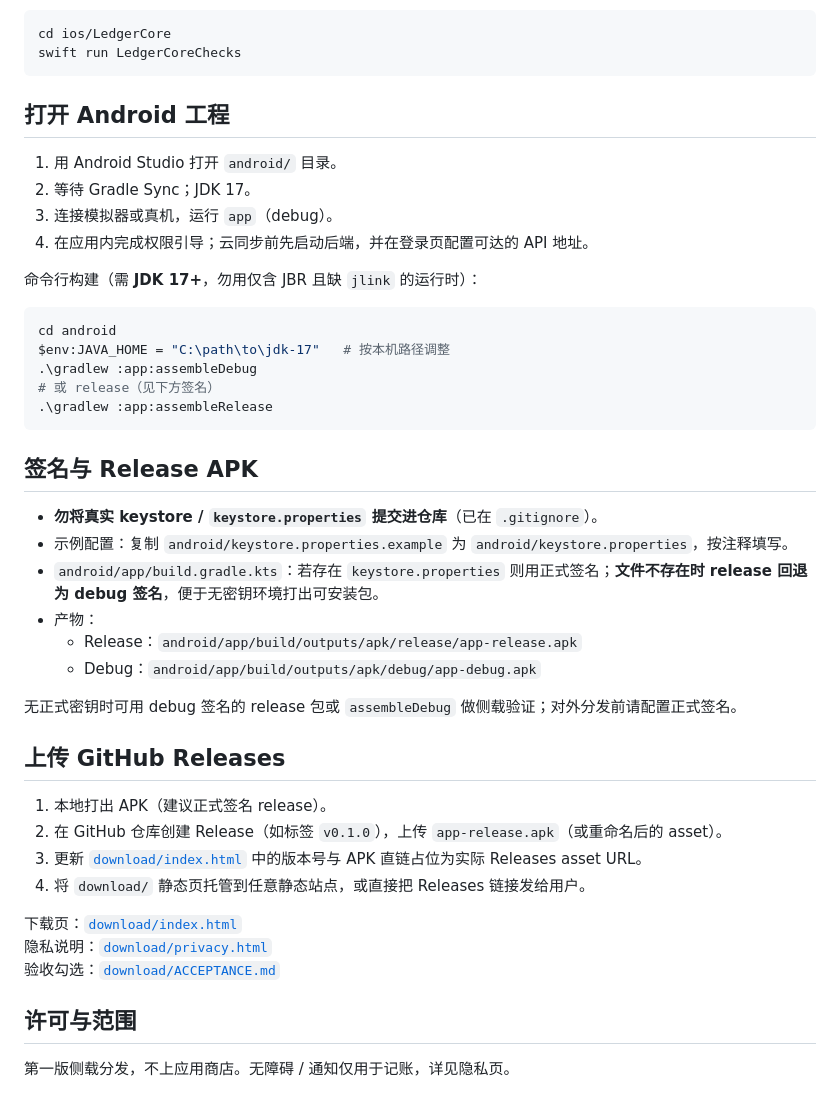
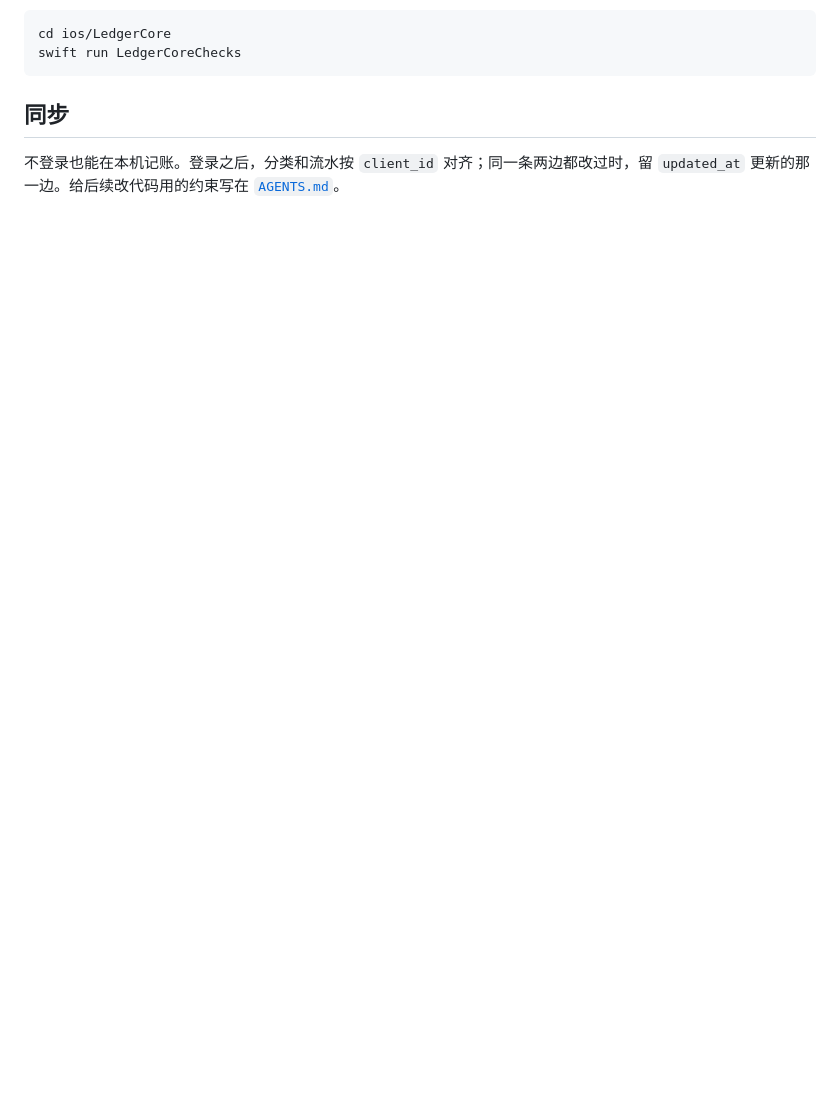
Before and after one commit to yuwhisper/account, a Markdown page: README.md, the part around one of its changes. Drawn GitHub-style; blank space fills up the shorter version.

````diff
--- a/README.md
+++ b/README.md
@@ -45,45 +80,6 @@ cd ios/LedgerCore
 swift run LedgerCoreChecks
 ```
 
-## 打开 Android 工程
+## 同步
 
-1. 用 Android Studio 打开 `android/` 目录。
-2. 等待 Gradle Sync；JDK 17。
-3. 连接模拟器或真机，运行 `app`（debug）。
-4. 在应用内完成权限引导；云同步前先启动后端，并在登录页配置可达的 API 地址。
-
-命令行构建（需 **JDK 17+**，勿用仅含 JBR 且缺 `jlink` 的运行时）：
-
-```powershell
-cd android
-$env:JAVA_HOME = "C:\path\to\jdk-17"   # 按本机路径调整
-.\gradlew :app:assembleDebug
-# 或 release（见下方签名）
-.\gradlew :app:assembleRelease
-```
-
-## 签名与 Release APK
-
-- **勿将真实 keystore / `keystore.properties` 提交进仓库**（已在 `.gitignore`）。
-- 示例配置：复制 `android/keystore.properties.example` 为 `android/keystore.properties`，按注释填写。
-- `android/app/build.gradle.kts`：若存在 `keystore.properties` 则用正式签名；**文件不存在时 release 回退为 debug 签名**，便于无密钥环境打出可安装包。
-- 产物：
-  - Release：`android/app/build/outputs/apk/release/app-release.apk`
-  - Debug：`android/app/build/outputs/apk/debug/app-debug.apk`
-
-无正式密钥时可用 debug 签名的 release 包或 `assembleDebug` 做侧载验证；对外分发前请配置正式签名。
-
-## 上传 GitHub Releases
-
-1. 本地打出 APK（建议正式签名 release）。
-2. 在 GitHub 仓库创建 Release（如标签 `v0.1.0`），上传 `app-release.apk`（或重命名后的 asset）。
-3. 更新 [`download/index.html`](download/index.html) 中的版本号与 APK 直链占位为实际 Releases asset URL。
-4. 将 `download/` 静态页托管到任意静态站点，或直接把 Releases 链接发给用户。
-
-下载页：[`download/index.html`](download/index.html)
-隐私说明：[`download/privacy.html`](download/privacy.html)
-验收勾选：[`download/ACCEPTANCE.md`](download/ACCEPTANCE.md)
-
-## 许可与范围
-
-第一版侧载分发，不上应用商店。无障碍 / 通知仅用于记账，详见隐私页。
+不登录也能在本机记账。登录之后，分类和流水按 `client_id` 对齐；同一条两边都改过时，留 `updated_at` 更新的那一边。给后续改代码用的约束写在 [`AGENTS.md`](AGENTS.md)。
````
Also changed, not shown: other parts of README.md (+58 -23 lines).
